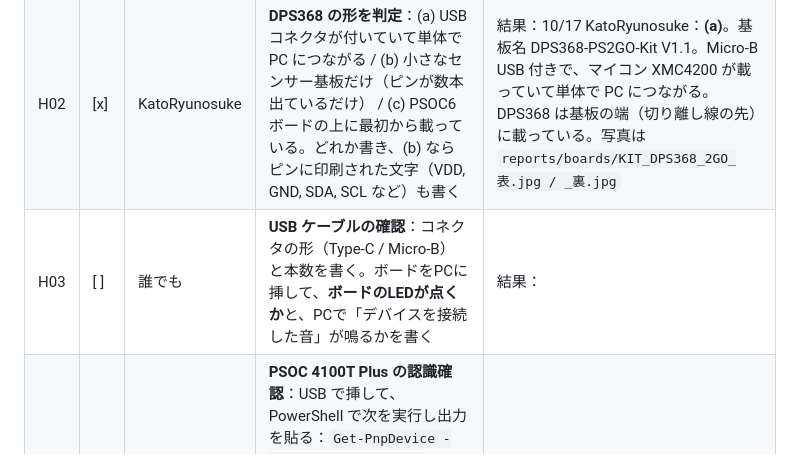
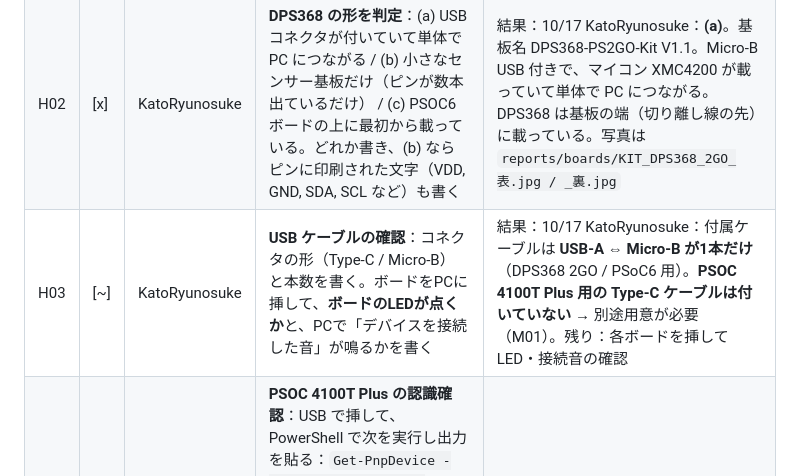
Before and after one commit to jphacks/sp_2605, a Markdown page: TASKS.md, the part around the change. GitHub-like rendering.

Commit message:
TASKS: H03 作業中（ケーブル確認） (KatoRyunosuke)
Co-Authored-By: Claude Opus 5.5 <noreply@anthropic.com>
Claude-Session: https://claude.ai/code/session_01XJmN5VeUC9EJN8wY2GWkav

```diff
--- a/TASKS.md
+++ b/TASKS.md
@@ -31,7 +31,7 @@
 |---|---|---|---|---|
 | H01 | [~] | KatoRyunosuke | **受け取ったものを全部記録**：箱・袋の中身を並べて1枚撮影 → 各ボードの表と裏（型番のシール・印刷）を撮影。下の「ボード情報」表に型番を書く。付属品（USBケーブル・ピンヘッダ・センサー基板など）も書く | 結果：10/17 KatoRyunosuke：箱3つの表・裏を撮影し `reports/boards/*_箱表.jpg / *_箱裏.jpg` に追加。型番を下の表に記入。DPS368 は KIT_DPS368_2GO（箱を追加）。残り：箱から出した中身の全体写真・各ボードの表裏・付属品 |
 | H02 | [x] | KatoRyunosuke | **DPS368 の形を判定**：(a) USB コネクタが付いていて単体で PC につながる / (b) 小さなセンサー基板だけ（ピンが数本出ているだけ） / (c) PSOC6 ボードの上に最初から載っている。どれか書き、(b) ならピンに印刷された文字（VDD, GND, SDA, SCL など）も書く | 結果：10/17 KatoRyunosuke：**(a)**。基板名 DPS368-PS2GO-Kit V1.1。Micro-B USB 付きで、マイコン XMC4200 が載っていて単体で PC につながる。DPS368 は基板の端（切り離し線の先）に載っている。写真は `reports/boards/KIT_DPS368_2GO_表.jpg / _裏.jpg` |
-| H03 | [ ] | 誰でも | **USB ケーブルの確認**：コネクタの形（Type-C / Micro-B）と本数を書く。ボードをPCに挿して、**ボードのLEDが点くか**と、PCで「デバイスを接続した音」が鳴るかを書く | 結果： |
+| H03 | [~] | KatoRyunosuke | **USB ケーブルの確認**：コネクタの形（Type-C / Micro-B）と本数を書く。ボードをPCに挿して、**ボードのLEDが点くか**と、PCで「デバイスを接続した音」が鳴るかを書く | 結果：10/17 KatoRyunosuke：付属ケーブルは **USB-A ⇔ Micro-B が1本だけ**（DPS368 2GO / PSoC6 用）。**PSOC 4100T Plus 用の Type-C ケーブルは付いていない** → 別途用意が必要（M01）。残り：各ボードを挿して LED・接続音の確認 |
 | H04 | [ ] | 誰でも | **PSOC 4100T Plus の認識確認**：USB で挿して、PowerShell で次を実行し出力を貼る：`Get-PnpDevice -PresentOnly \| Where-Object FriendlyName -match 'KitProg\|COM\|CMSIS'`。「KitProg3」や「USB シリアル デバイス (COMx)」が出ればOK。※ Hi6to のPCの **COM6・COM7 は Bluetooth なのでボードではない** | 結果： |
 | H05 | [ ] | 誰でも | **DPS368 側のボードの認識確認**：H02 が (a) か (c) なら、そのボードを挿して H04 と同じコマンドを実行し出力を貼る。(b) の場合はスキップして「(b) のためスキップ」と書く | 結果： |
 | H06 | [ ] | Hi6to | **2枚同時接続**：両方のボードを挿して H04 のコマンドを実行し、COM ポートが2つ出るか確認。どのCOM番号がどのボードか書く | 結果： |
```
